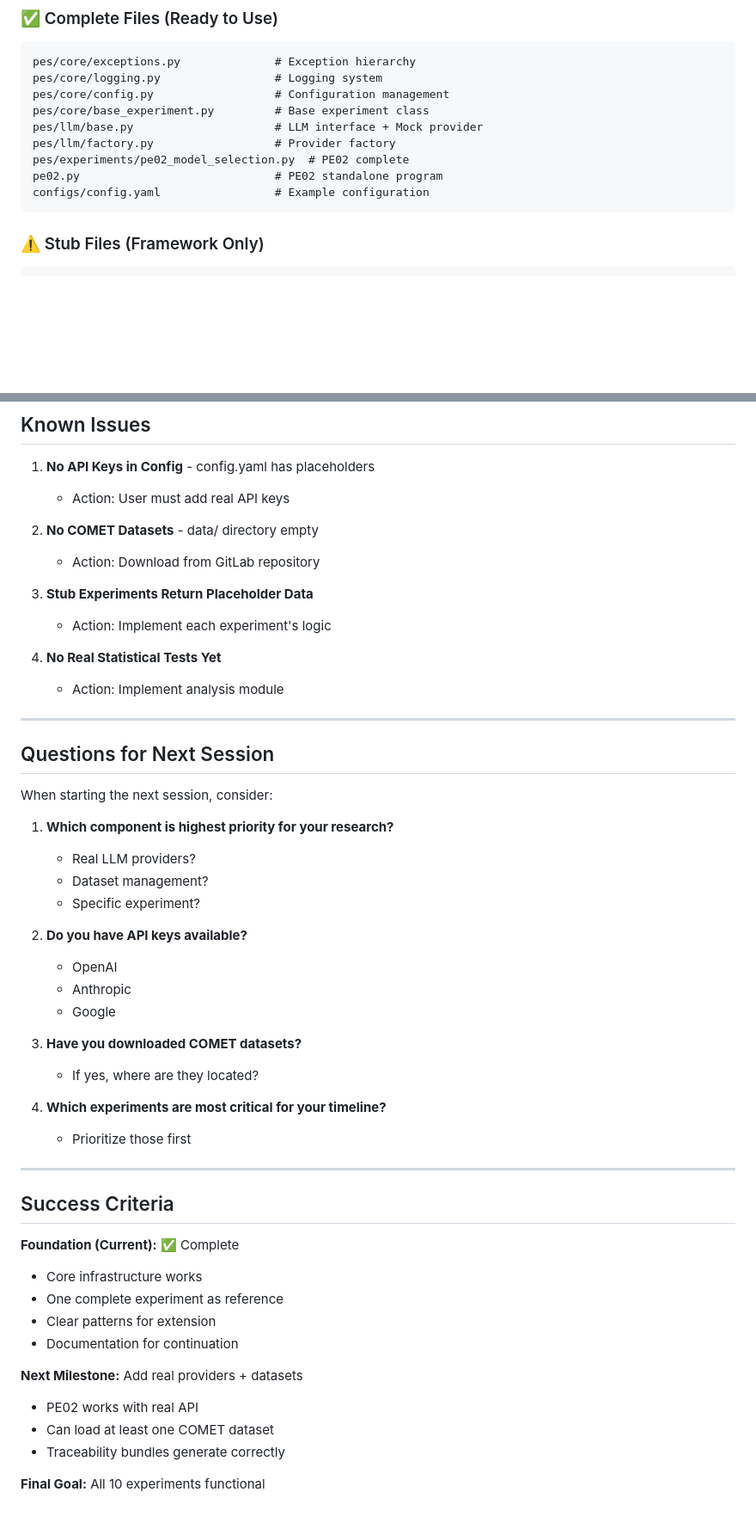
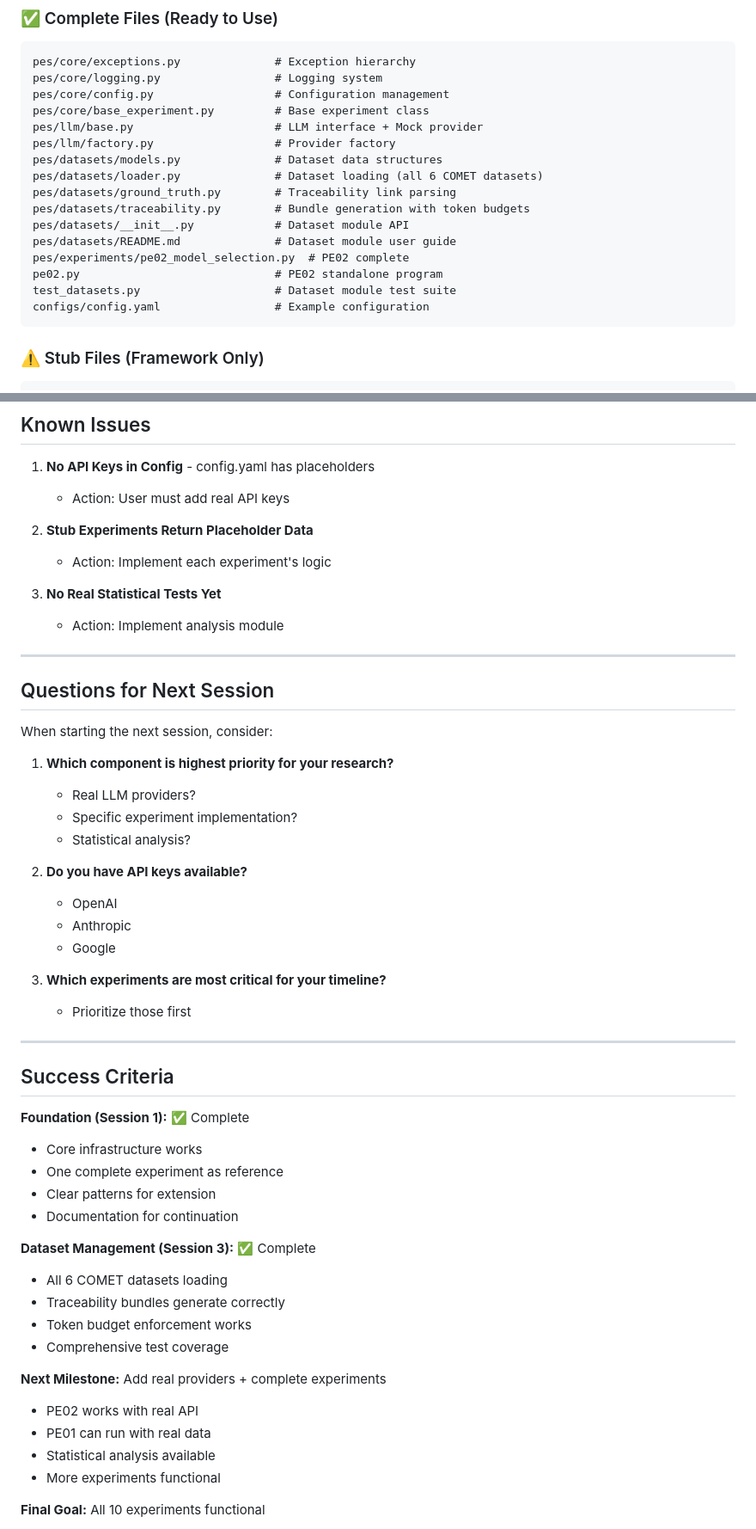
Before and after one commit to david-rosenfeld/rp01pes, a Markdown page: IMPLEMENTATION_STATUS.md, 2 parts joined by grey strips. Shown: that part at 86% size. Rendered like a GitHub page; blank space fills up the shorter version.

````diff
--- a/IMPLEMENTATION_STATUS.md
+++ b/IMPLEMENTATION_STATUS.md
@@ -343,8 +386,15 @@ pes/core/config.py                  # Configuration management
 pes/core/base_experiment.py         # Base experiment class
 pes/llm/base.py                     # LLM interface + Mock provider
 pes/llm/factory.py                  # Provider factory
+pes/datasets/models.py              # Dataset data structures
+pes/datasets/loader.py              # Dataset loading (all 6 COMET datasets)
+pes/datasets/ground_truth.py        # Traceability link parsing
+pes/datasets/traceability.py        # Bundle generation with token budgets
+pes/datasets/__init__.py            # Dataset module API
+pes/datasets/README.md              # Dataset module user guide
 pes/experiments/pe02_model_selection.py  # PE02 complete
 pe02.py                             # PE02 standalone program
+test_datasets.py                    # Dataset module test suite
 configs/config.yaml                 # Example configuration
 ```
 
@@ -490,13 +554,10 @@ tqdm>=4.65.0     # Progress bars
 1. **No API Keys in Config** - config.yaml has placeholders
    - Action: User must add real API keys
 
-2. **No COMET Datasets** - data/ directory empty
-   - Action: Download from GitLab repository
-
-3. **Stub Experiments Return Placeholder Data**
+2. **Stub Experiments Return Placeholder Data**
    - Action: Implement each experiment's logic
 
-4. **No Real Statistical Tests Yet**
+3. **No Real Statistical Tests Yet**
    - Action: Implement analysis module
 
 ---
@@ -507,34 +568,38 @@ When starting the next session, consider:
 
 1. **Which component is highest priority for your research?**
    - Real LLM providers?
-   - Dataset management?
-   - Specific experiment?
+   - Specific experiment implementation?
+   - Statistical analysis?
 
 2. **Do you have API keys available?**
    - OpenAI
    - Anthropic
    - Google
 
-3. **Have you downloaded COMET datasets?**
-   - If yes, where are they located?
-
-4. **Which experiments are most critical for your timeline?**
+3. **Which experiments are most critical for your timeline?**
    - Prioritize those first
 
 ---
 
 ## Success Criteria
 
-**Foundation (Current):** ✅ Complete
+**Foundation (Session 1):** ✅ Complete
 - Core infrastructure works
 - One complete experiment as reference
 - Clear patterns for extension
 - Documentation for continuation
 
-**Next Milestone:** Add real providers + datasets
+**Dataset Management (Session 3):** ✅ Complete
+- All 6 COMET datasets loading
+- Traceability bundles generate correctly
+- Token budget enforcement works
+- Comprehensive test coverage
+
+**Next Milestone:** Add real providers + complete experiments
 - PE02 works with real API
-- Can load at least one COMET dataset
-- Traceability bundles generate correctly
+- PE01 can run with real data
+- Statistical analysis available
+- More experiments functional
 
 **Final Goal:** All 10 experiments functional
 - All experiments complete
````
Also changed, not shown: other parts of IMPLEMENTATION_STATUS.md (+105 -48 lines).
